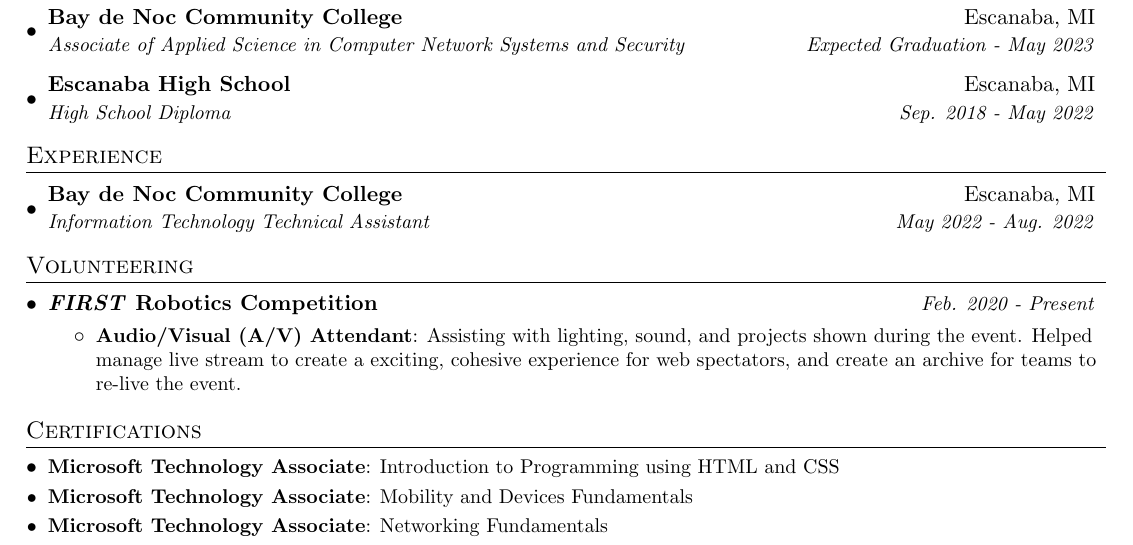
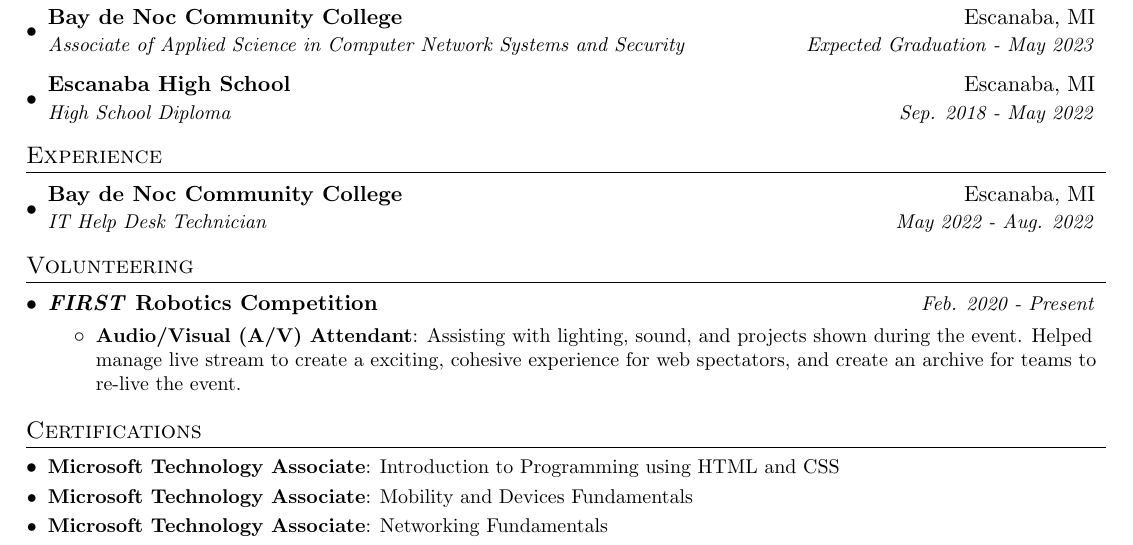
Before and after one commit to zagdrath/curriculum-vitae, a LaTeX CV (curriculum-vitae.tex): part of the page, cut so that both start at the same text. Compiled offline with pdfLaTeX.

Commit message:
changed title

```diff
--- a/curriculum-vitae.tex
+++ b/curriculum-vitae.tex
@@ -94,7 +94,7 @@
 
 \resumeSubheading
 {Bay de Noc Community College}{Escanaba, MI}
-{Information Technology Technical Assistant}{May 2022 - Aug. 2022}
+{IT Help Desk Technician}{May 2022 - Aug. 2022}
 % \resumeItemListStart
 % \resumeItem{Tensorflow}
 % {TensorFlow is an open source software library for numerical computation using data flow graphs; primarily used for training deep learning models.}
```
